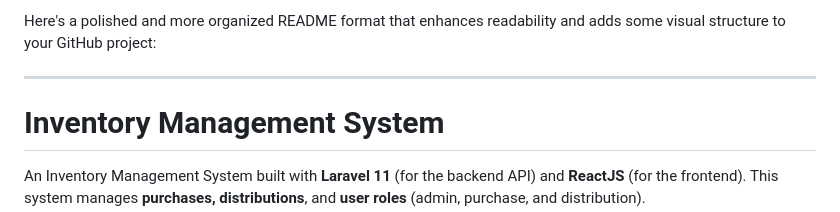
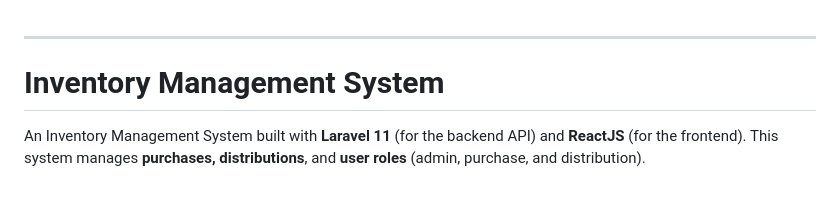
Before and after one commit to JeftaMukti/Inventory-App, a Markdown page: README.md, the part around the change. Drawn GitHub-style; blank space fills up the shorter version.

```diff
--- a/README.md
+++ b/README.md
@@ -1,5 +1,3 @@
-Here's a polished and more organized README format that enhances readability and adds some visual structure to your GitHub project:
-
 ---
 
 # Inventory Management System
```
